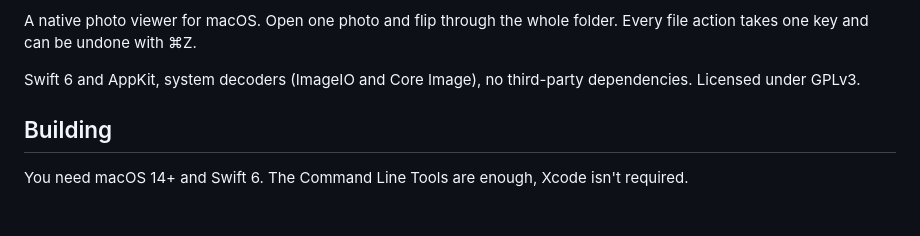
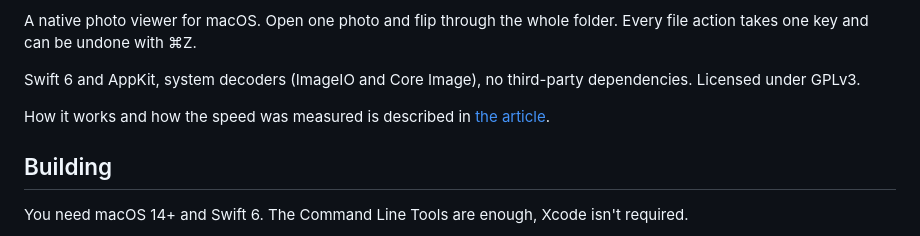
Before and after one commit to boris-timofeenko/bolt, a Markdown page: README.md, the part around the change. Rendered like a GitHub page; blank space fills up the shorter version.

```diff
--- a/README.md
+++ b/README.md
@@ -5,6 +5,8 @@
 A native photo viewer for macOS. Open one photo and flip through the whole folder. Every file action takes one key and can be undone with ⌘Z.
 
 Swift 6 and AppKit, system decoders (ImageIO and Core Image), no third-party dependencies. Licensed under GPLv3.
+
+How it works and how the speed was measured is described in [the article](habr/article.en.md).
 
 ## Building
 
```
Also changed, not shown: README.ru.md (+2 -0 lines), habr/article.en.md (added, +218 -0 lines), habr/41ms.en.png (added), habr/chart-hold.en.png (added), habr/chart-open.en.png (added), habr/chart.en.png (added), habr/cover.en.png (added), 1 other file.
